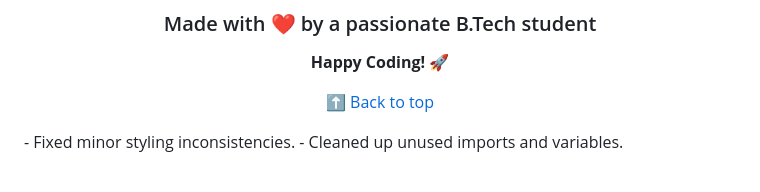
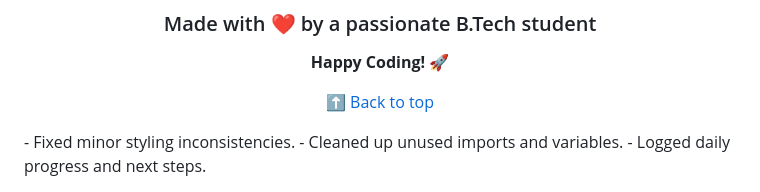
Before and after one commit to Shivansh-mishraji/BankChurners-DataAnalyzer, a Markdown page: README.md, the part around the change. Rendered like a GitHub page.

Commit message:
chore: update project documentation

```diff
--- a/README.md
+++ b/README.md
@@ -419,3 +419,5 @@ This project is licensed under the MIT License - see the [LICENSE](LICENSE) file
 <!-- activity:2026-07-14 --> - Fixed minor styling inconsistencies.
 
 <!-- activity:2026-07-15 --> - Cleaned up unused imports and variables.
+
+<!-- activity:2026-07-20 --> - Logged daily progress and next steps.
```
